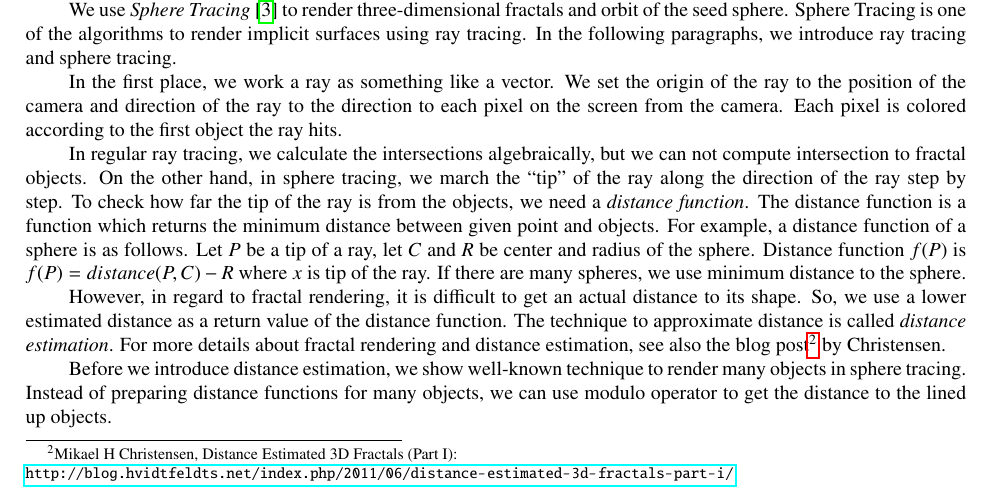
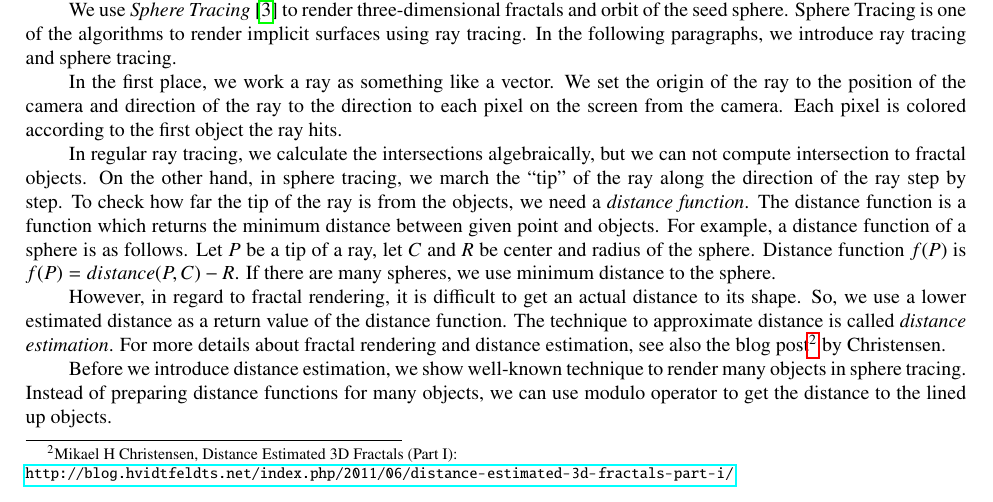
Before and after one commit to soma-arc/MasterThesis, a LaTeX paper (src/main.tex, which reads src/preparation.tex): part of page 7 of 24, cut so that both start at the same text. Compiled offline with pdfLaTeX.

Commit message:
Modify some words

```diff
--- a/src/preparation.tex
+++ b/src/preparation.tex
@@ -366,8 +366,7 @@ between given point and objects.
 For example, a distance function of a sphere is as follows.
 Let $P$ be a tip of a ray, let $C$ and $R$ be center and
 radius of the sphere.
-Distance function $f(P)$ is $f(P) = distance(P, C) - R$ where $x$ is tip
-of the ray.
+Distance function $f(P)$ is $f(P) = distance(P, C) - R$.
 If there are many spheres, we use minimum distance to the sphere.
 
 However, in regard to fractal rendering, it is difficult to
```
Also changed, not shown: src/preparation.tex (2 more changed lines).
